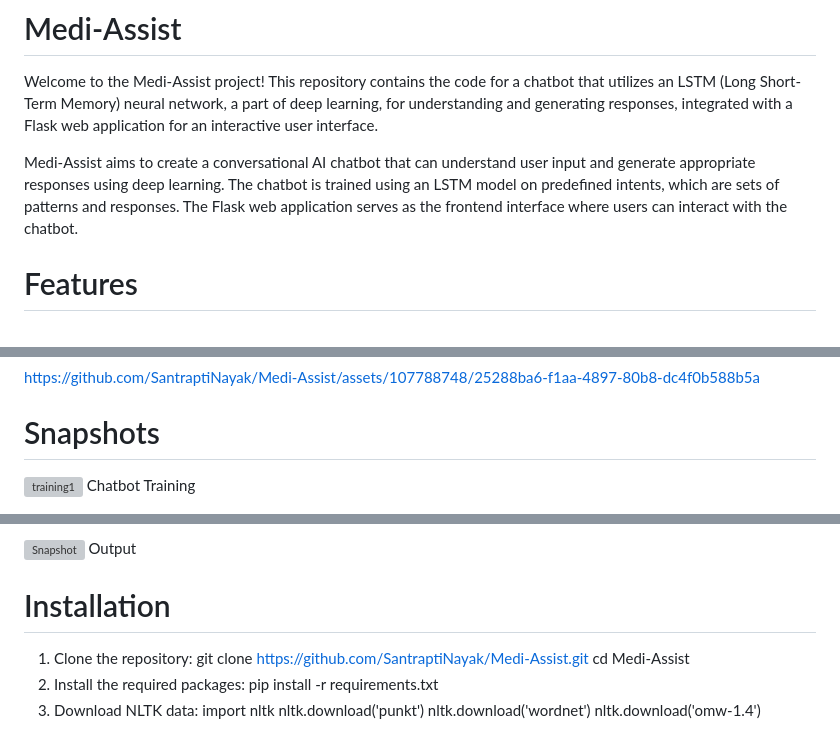
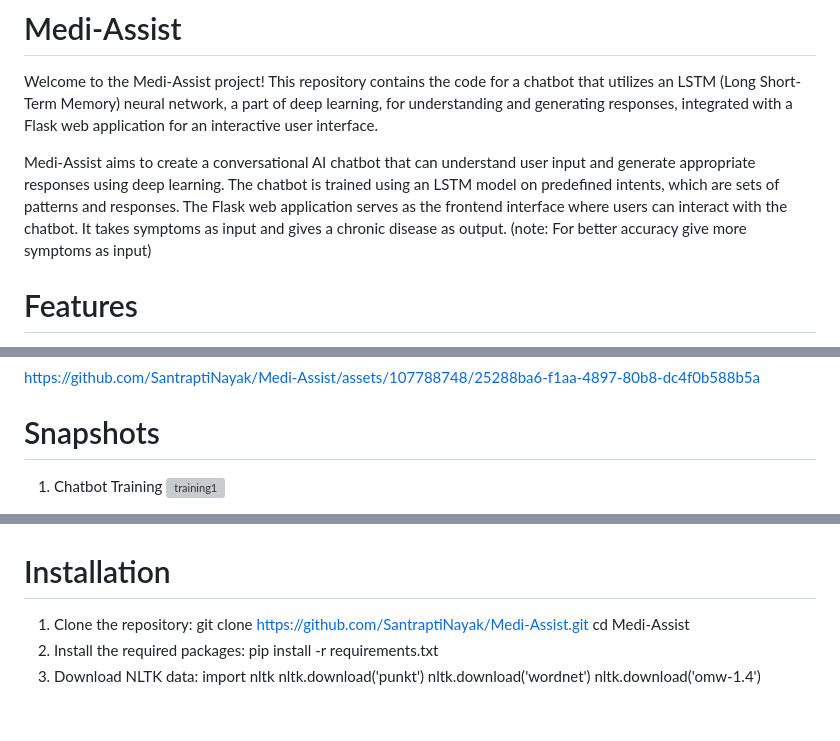
Before and after one commit to SantraptiNayak/Medi-Assist, a Markdown page: README.md, 3 parts joined by grey strips. Rendered like a GitHub page; grey boxes are pictures that could not be loaded.

```diff
--- a/README.md
+++ b/README.md
@@ -1,7 +1,8 @@
 # Medi-Assist
 Welcome to the Medi-Assist project! This repository contains the code for a chatbot that utilizes an LSTM (Long Short-Term Memory) neural network, a part of deep learning, for understanding and generating responses, integrated with a Flask web application for an interactive user interface.
 
-Medi-Assist aims to create a conversational AI chatbot that can understand user input and generate appropriate responses using deep learning. The chatbot is trained using an LSTM model on predefined intents, which are sets of patterns and responses. The Flask web application serves as the frontend interface where users can interact with the chatbot.
+Medi-Assist aims to create a conversational AI chatbot that can understand user input and generate appropriate responses using deep learning. The chatbot is trained using an LSTM model on predefined intents, which are sets of patterns and responses. The Flask web application serves as the frontend interface where users can interact with the chatbot. It takes symptoms as input and gives a chronic disease as output.
+(note: For better accuracy give more symptoms as input)
 
 # Features
 •	LSTM Model: Utilizes an LSTM neural network for sequence learning and text classification.
@@ -45,8 +46,7 @@ https://github.com/SantraptiNayak/Medi-Assist/assets/107788748/25288ba6-f1aa-489
 
 # Snapshots
 
-
+1. Chatbot Training
 ![training1](https://github.com/SantraptiNayak/Medi-Assist/assets/107788748/a45e460e-3315-4191-b503-4060d5f1809f)
-                    Chatbot Training
 
 
@@ -77,8 +64,4 @@ https://github.com/SantraptiNayak/Medi-Assist/assets/107788748/25288ba6-f1aa-489
 ![Snapshot](https://github.com/SantraptiNayak/Medi-Assist/assets/107788748/ada44074-7f20-46a1-8597-22c2e057fdf2)
-                    Output
-
-
-
 
 
 
```
Also changed, not shown: other parts of README.md (+12 -21 lines).
